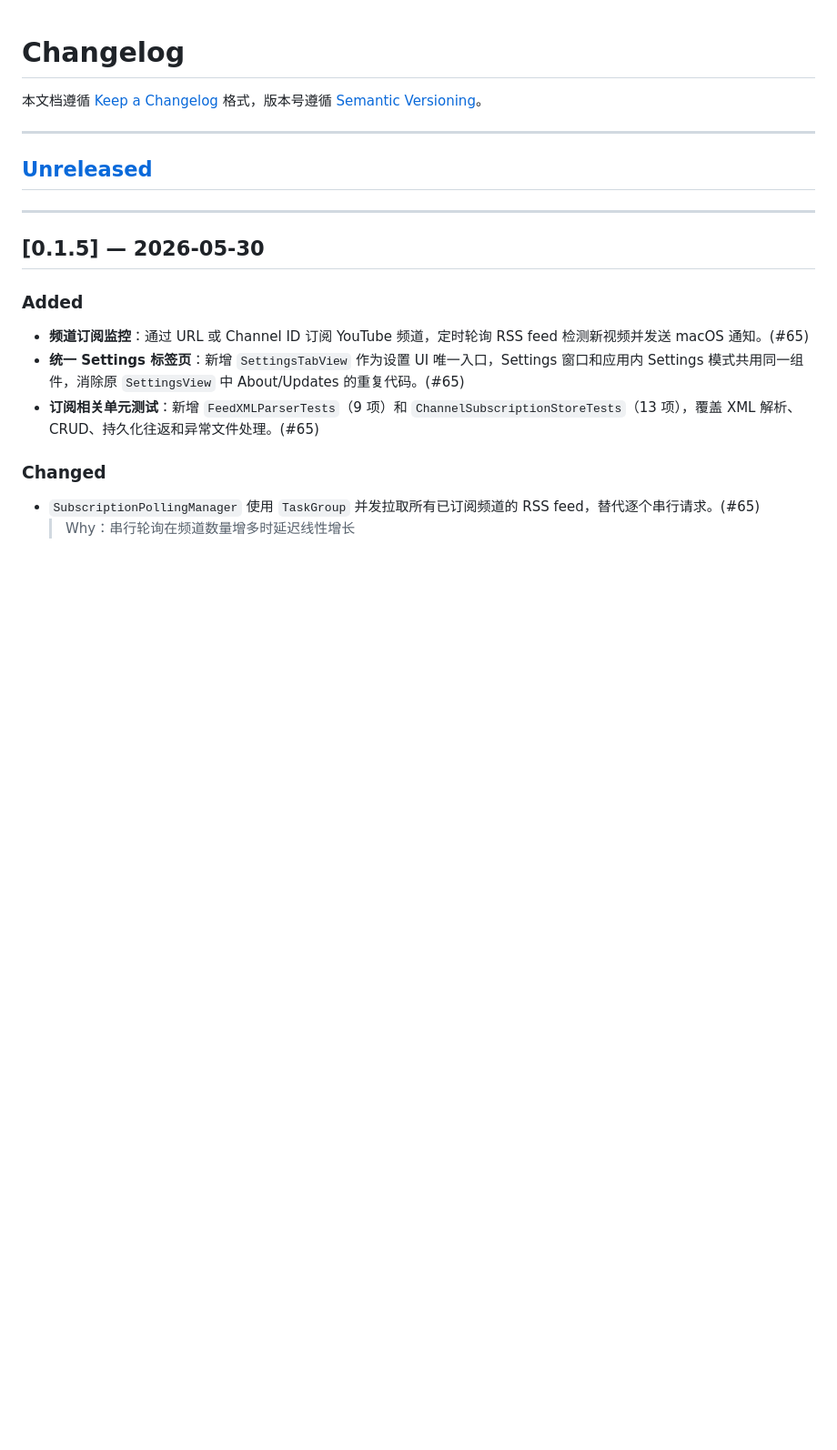
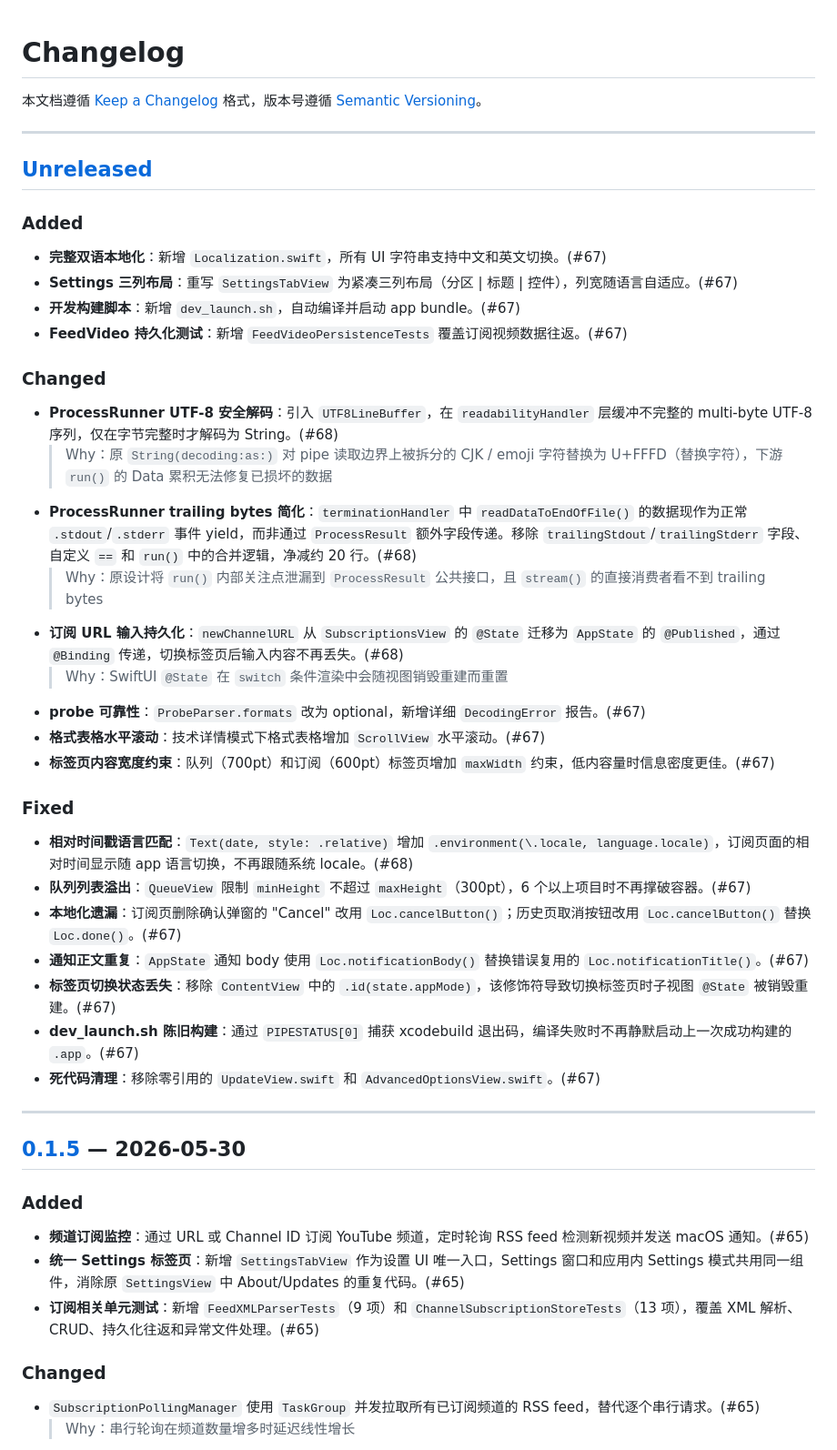
Before and after one commit to Vyk3/yt-tool, a Markdown page: CHANGELOG.md, the part around one of its changes. Shown at 91% size. GitHub-like rendering; blank space fills up the shorter version.

Commit message:
docs: update CHANGELOG with PR #67/#68 changes, fix version comparison links
Add Unreleased section covering full localization, ProcessRunner UTF-8
fix, subscription URL persistence, and UI polish from PRs #67 and #68.

Fix stale comparison links: [Unreleased] pointed at v0.1.3 instead of
v0.1.5, and v0.1.4/v0.1.5 links were missing entirely.

Co-Authored-By: Claude Opus 4.6 <noreply@anthropic.com>

```diff
--- a/CHANGELOG.md
+++ b/CHANGELOG.md
@@ -5,6 +5,32 @@
 ---
 
 ## [Unreleased]
+
+### Added
+- **完整双语本地化**：新增 `Localization.swift`，所有 UI 字符串支持中文和英文切换。(#67)
+- **Settings 三列布局**：重写 `SettingsTabView` 为紧凑三列布局（分区 | 标题 | 控件），列宽随语言自适应。(#67)
+- **开发构建脚本**：新增 `dev_launch.sh`，自动编译并启动 app bundle。(#67)
+- **FeedVideo 持久化测试**：新增 `FeedVideoPersistenceTests` 覆盖订阅视频数据往返。(#67)
+
+### Changed
+- **ProcessRunner UTF-8 安全解码**：引入 `UTF8LineBuffer`，在 `readabilityHandler` 层缓冲不完整的 multi-byte UTF-8 序列，仅在字节完整时才解码为 String。(#68)
+  > Why：原 `String(decoding:as:)` 对 pipe 读取边界上被拆分的 CJK / emoji 字符替换为 U+FFFD（替换字符），下游 `run()` 的 Data 累积无法修复已损坏的数据
+- **ProcessRunner trailing bytes 简化**：`terminationHandler` 中 `readDataToEndOfFile()` 的数据现作为正常 `.stdout`/`.stderr` 事件 yield，而非通过 `ProcessResult` 额外字段传递。移除 `trailingStdout`/`trailingStderr` 字段、自定义 `==` 和 `run()` 中的合并逻辑，净减约 20 行。(#68)
+  > Why：原设计将 `run()` 内部关注点泄漏到 `ProcessResult` 公共接口，且 `stream()` 的直接消费者看不到 trailing bytes
+- **订阅 URL 输入持久化**：`newChannelURL` 从 `SubscriptionsView` 的 `@State` 迁移为 `AppState` 的 `@Published`，通过 `@Binding` 传递，切换标签页后输入内容不再丢失。(#68)
+  > Why：SwiftUI `@State` 在 `switch` 条件渲染中会随视图销毁重建而重置
+- **probe 可靠性**：`ProbeParser.formats` 改为 optional，新增详细 `DecodingError` 报告。(#67)
+- **格式表格水平滚动**：技术详情模式下格式表格增加 `ScrollView` 水平滚动。(#67)
+- **标签页内容宽度约束**：队列（700pt）和订阅（600pt）标签页增加 `maxWidth` 约束，低内容量时信息密度更佳。(#67)
+
+### Fixed
+- **相对时间戳语言匹配**：`Text(date, style: .relative)` 增加 `.environment(\.locale, language.locale)`，订阅页面的相对时间显示随 app 语言切换，不再跟随系统 locale。(#68)
+- **队列列表溢出**：`QueueView` 限制 `minHeight` 不超过 `maxHeight`（300pt），6 个以上项目时不再撑破容器。(#67)
+- **本地化遗漏**：订阅页删除确认弹窗的 "Cancel" 改用 `Loc.cancelButton()`；历史页取消按钮改用 `Loc.cancelButton()` 替换 `Loc.done()`。(#67)
+- **通知正文重复**：`AppState` 通知 body 使用 `Loc.notificationBody()` 替换错误复用的 `Loc.notificationTitle()`。(#67)
+- **标签页切换状态丢失**：移除 `ContentView` 中的 `.id(state.appMode)`，该修饰符导致切换标签页时子视图 `@State` 被销毁重建。(#67)
+- **dev_launch.sh 陈旧构建**：通过 `PIPESTATUS[0]` 捕获 xcodebuild 退出码，编译失败时不再静默启动上一次成功构建的 `.app`。(#67)
+- **死代码清理**：移除零引用的 `UpdateView.swift` 和 `AdvancedOptionsView.swift`。(#67)
 
 ---
 
```
Also changed, not shown: other parts of CHANGELOG.md (+3 -1 lines).
